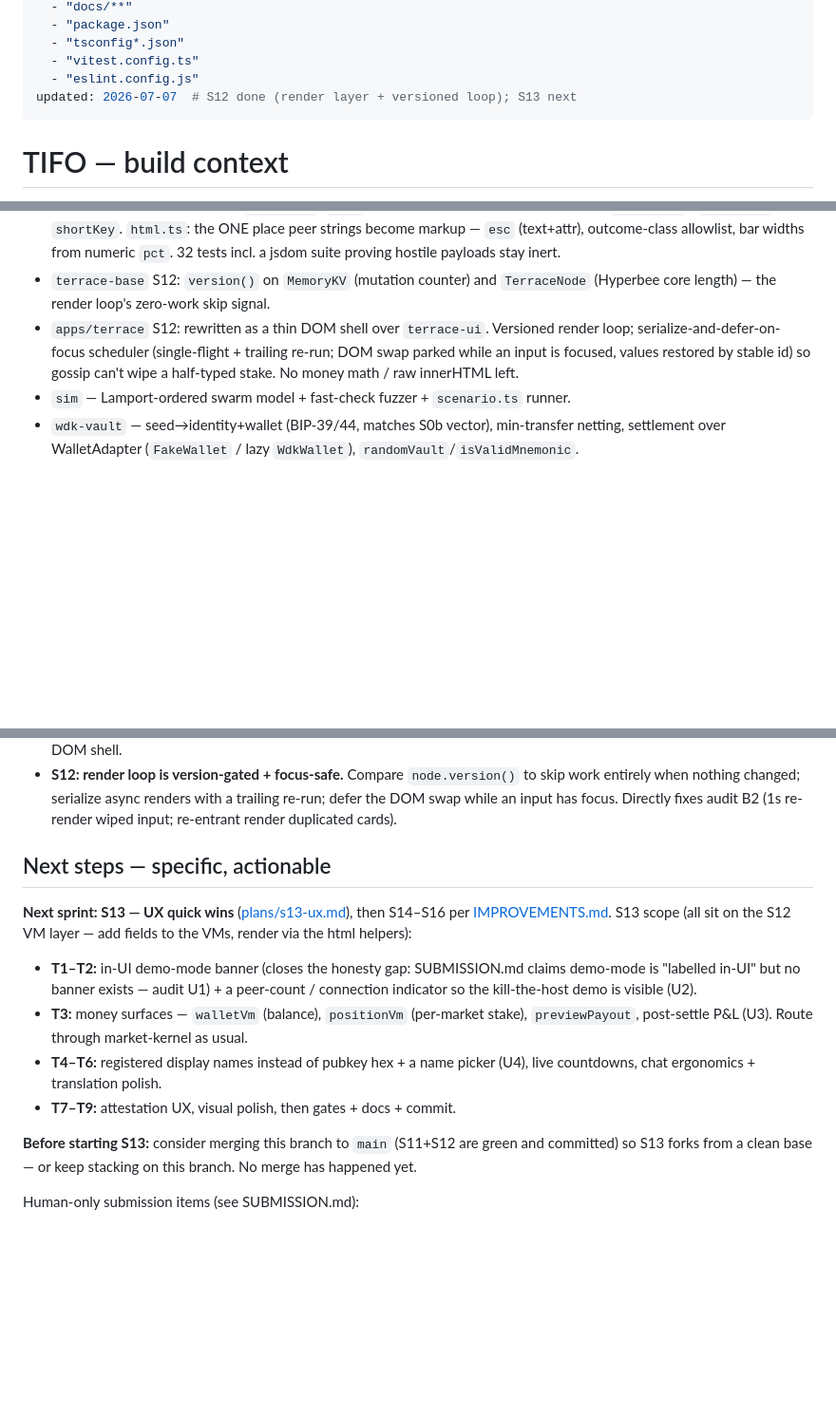
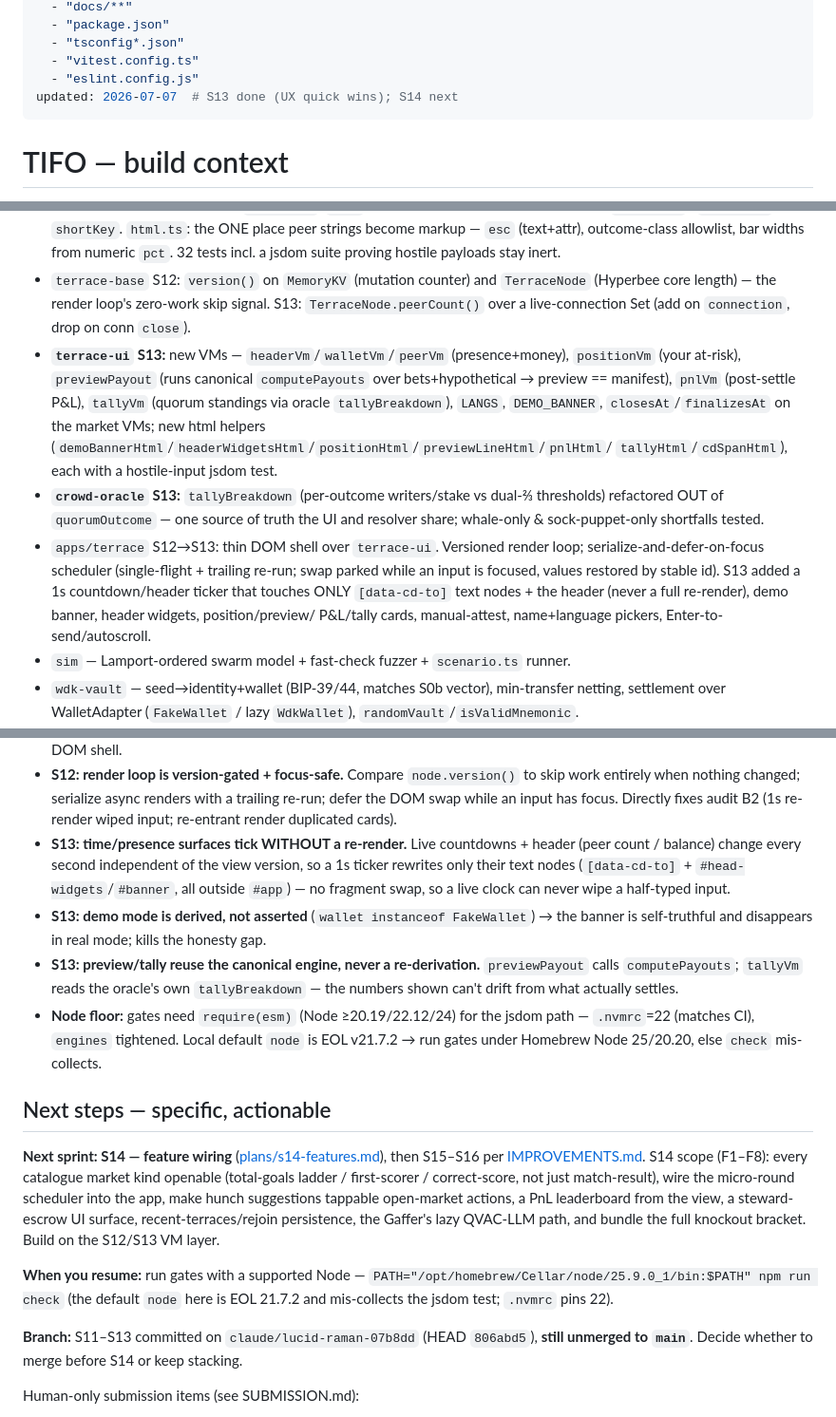
Before and after one commit to rajkaria/curva, a Markdown page: docs/context/tifo-build.md, 3 parts joined by grey strips. Shown at 95% size. Rendered like a GitHub page; blank space fills up the shorter version.

Commit message:
docs(s13): save-context — refresh tifo-build context doc for S13
Co-Authored-By: Claude Opus 4.8 <noreply@anthropic.com>

```diff
--- a/docs/context/tifo-build.md
+++ b/docs/context/tifo-build.md
@@ -10,7 +10,7 @@ globs:
   - "tsconfig*.json"
   - "vitest.config.ts"
   - "eslint.config.js"
-updated: 2026-07-07  # S12 done (render layer + versioned loop); S13 next
+updated: 2026-07-07  # S13 done (UX quick wins); S14 next
 ---
 
 # TIFO — build context
@@ -69,10 +69,24 @@ Submission + judge review: [SUBMISSION.md](../SUBMISSION.md).
   jsdom suite proving hostile payloads stay inert.
 - `terrace-base` S12: `version()` on `MemoryKV` (mutation counter) and
   `TerraceNode` (Hyperbee core length) — the render loop's zero-work skip signal.
-- `apps/terrace` S12: rewritten as a thin DOM shell over `terrace-ui`. Versioned
-  render loop; serialize-and-defer-on-focus scheduler (single-flight + trailing
-  re-run; DOM swap parked while an input is focused, values restored by stable
-  id) so gossip can't wipe a half-typed stake. No money math / raw innerHTML left.
+  S13: `TerraceNode.peerCount()` over a live-connection Set (add on `connection`,
+  drop on conn `close`).
+- **`terrace-ui` S13:** new VMs — `headerVm`/`walletVm`/`peerVm` (presence+money),
+  `positionVm` (your at-risk), `previewPayout` (runs canonical `computePayouts`
+  over bets+hypothetical → preview == manifest), `pnlVm` (post-settle P&L),
+  `tallyVm` (quorum standings via oracle `tallyBreakdown`), `LANGS`, `DEMO_BANNER`,
+  `closesAt`/`finalizesAt` on the market VMs; new html helpers
+  (`demoBannerHtml`/`headerWidgetsHtml`/`positionHtml`/`previewLineHtml`/`pnlHtml`/
+  `tallyHtml`/`cdSpanHtml`), each with a hostile-input jsdom test.
+- **`crowd-oracle` S13:** `tallyBreakdown` (per-outcome writers/stake vs dual-⅔
+  thresholds) refactored OUT of `quorumOutcome` — one source of truth the UI and
+  resolver share; whale-only & sock-puppet-only shortfalls tested.
+- `apps/terrace` S12→S13: thin DOM shell over `terrace-ui`. Versioned render loop;
+  serialize-and-defer-on-focus scheduler (single-flight + trailing re-run; swap
+  parked while an input is focused, values restored by stable id). S13 added a
+  1s countdown/header ticker that touches ONLY `[data-cd-to]` text nodes + the
+  header (never a full re-render), demo banner, header widgets, position/preview/
+  P&L/tally cards, manual-attest, name+language pickers, Enter-to-send/autoscroll.
 - `sim` — Lamport-ordered swarm model + fast-check fuzzer + `scenario.ts` runner.
 - `wdk-vault` — seed→identity+wallet (BIP-39/44, matches S0b vector), min-transfer
   netting, settlement over WalletAdapter (`FakeWallet` / lazy `WdkWallet`),
@@ -112,24 +126,36 @@ Submission + judge review: [SUBMISSION.md](../SUBMISSION.md).
   to skip work entirely when nothing changed; serialize async renders with a
   trailing re-run; defer the DOM swap while an input has focus. Directly fixes
   audit B2 (1s re-render wiped input; re-entrant render duplicated cards).
+- **S13: time/presence surfaces tick WITHOUT a re-render.** Live countdowns +
+  header (peer count / balance) change every second independent of the view
+  version, so a 1s ticker rewrites only their text nodes (`[data-cd-to]` +
+  `#head-widgets`/`#banner`, all outside `#app`) — no fragment swap, so a live
+  clock can never wipe a half-typed input.
+- **S13: demo mode is derived, not asserted** (`wallet instanceof FakeWallet`) →
+  the banner is self-truthful and disappears in real mode; kills the honesty gap.
+- **S13: preview/tally reuse the canonical engine, never a re-derivation.**
+  `previewPayout` calls `computePayouts`; `tallyVm` reads the oracle's own
+  `tallyBreakdown` — the numbers shown can't drift from what actually settles.
+- **Node floor:** gates need `require(esm)` (Node ≥20.19/22.12/24) for the jsdom
+  path — `.nvmrc`=22 (matches CI), `engines` tightened. Local default `node` is
+  EOL v21.7.2 → run gates under Homebrew Node 25/20.20, else `check` mis-collects.
 
 ## Next steps — specific, actionable
 
-**Next sprint: S13 — UX quick wins** ([plans/s13-ux.md](../plans/s13-ux.md)),
-then S14–S16 per [IMPROVEMENTS.md](../IMPROVEMENTS.md). S13 scope (all sit on the
-S12 VM layer — add fields to the VMs, render via the html helpers):
-- **T1–T2:** in-UI demo-mode banner (closes the honesty gap: SUBMISSION.md
-  claims demo-mode is "labelled in-UI" but no banner exists — audit U1) + a
-  peer-count / connection indicator so the kill-the-host demo is visible (U2).
-- **T3:** money surfaces — `walletVm` (balance), `positionVm` (per-market stake),
-  `previewPayout`, post-settle P&L (U3). Route through market-kernel as usual.
-- **T4–T6:** registered display names instead of pubkey hex + a name picker
-  (U4), live countdowns, chat ergonomics + translation polish.
-- **T7–T9:** attestation UX, visual polish, then gates + docs + commit.
+**Next sprint: S14 — feature wiring** ([plans/s14-features.md](../plans/s14-features.md)),
+then S15–S16 per [IMPROVEMENTS.md](../IMPROVEMENTS.md). S14 scope (F1–F8): every
+catalogue market kind openable (total-goals ladder / first-scorer / correct-score,
+not just match-result), wire the micro-round scheduler into the app, make hunch
+suggestions tappable open-market actions, a PnL leaderboard from the view, a
+steward-escrow UI surface, recent-terraces/rejoin persistence, the Gaffer's lazy
+QVAC-LLM path, and bundle the full knockout bracket. Build on the S12/S13 VM layer.
 
-**Before starting S13:** consider merging this branch to `main` (S11+S12 are
-green and committed) so S13 forks from a clean base — or keep stacking on this
-branch. No merge has happened yet.
+**When you resume:** run gates with a supported Node —
+`PATH="/opt/homebrew/Cellar/node/25.9.0_1/bin:$PATH" npm run check` (the default
+`node` here is EOL 21.7.2 and mis-collects the jsdom test; `.nvmrc` pins 22).
+
+**Branch:** S11–S13 committed on `claude/lucid-raman-07b8dd` (HEAD `806abd5`),
+**still unmerged to `main`**. Decide whether to merge before S14 or keep stacking.
 
 Human-only submission items (see SUBMISSION.md):
 1. Register on DoraHacks, select all three tracks.
```
